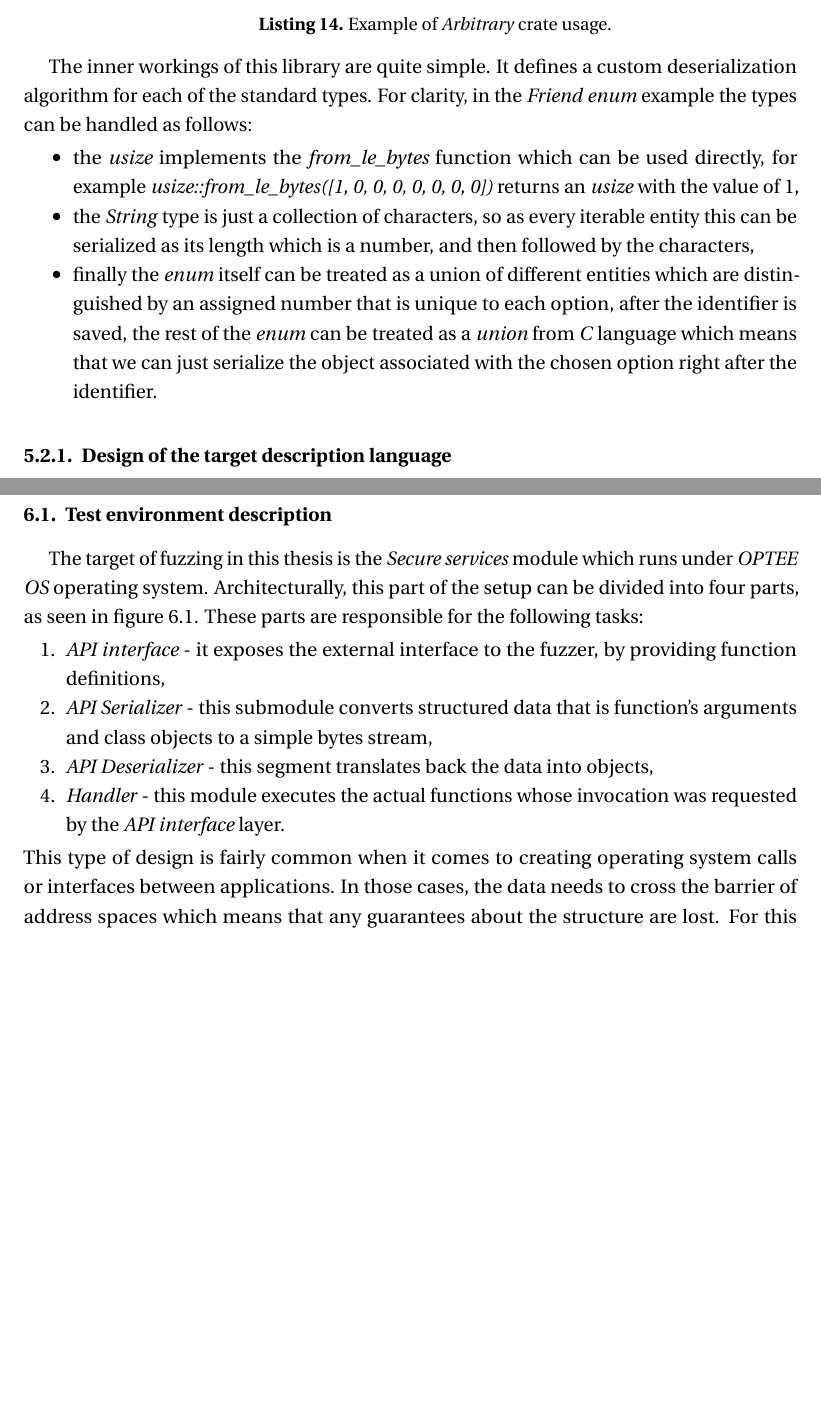
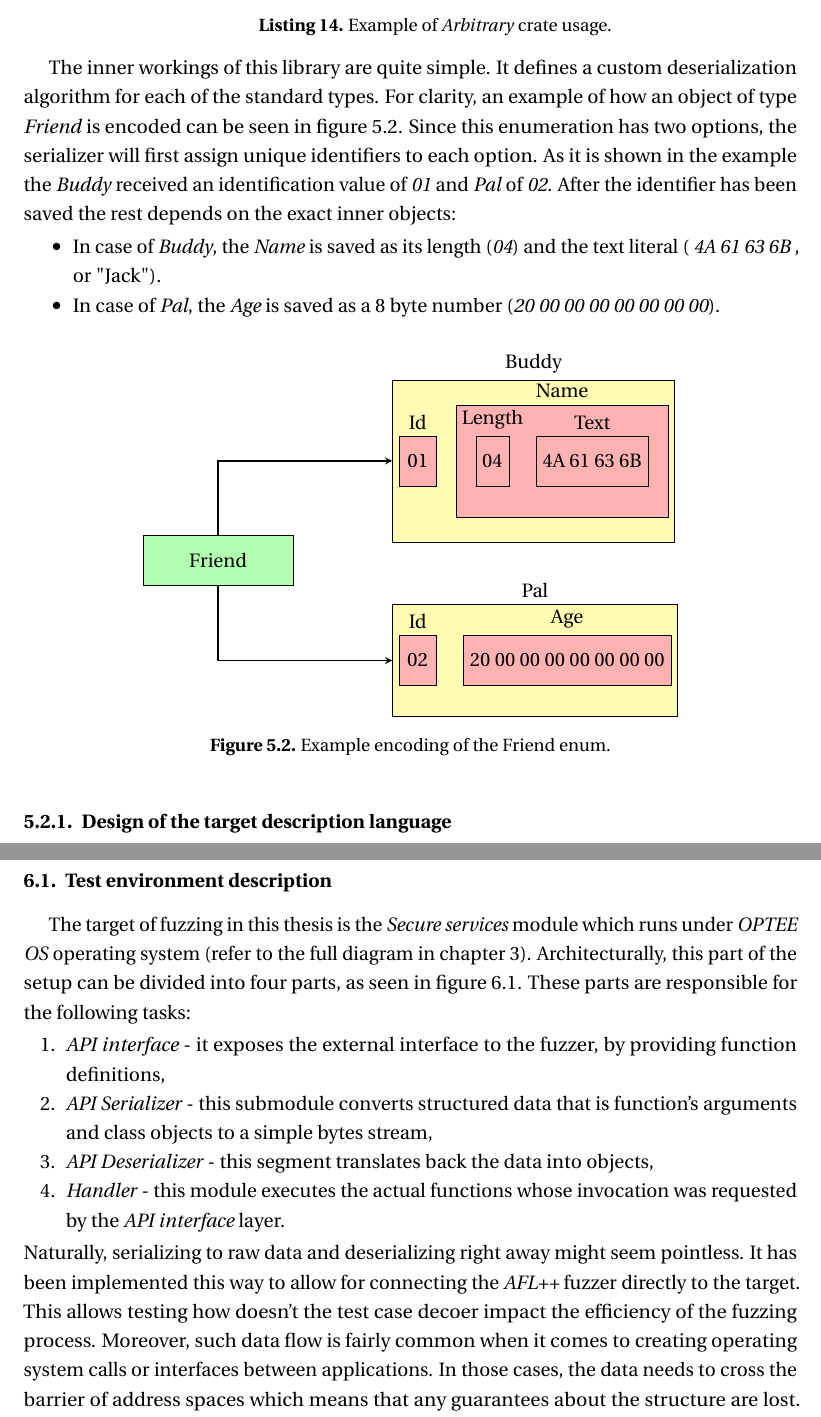
Before and after one commit to L0czek/mgr, a LaTeX thesis (latex/main.tex, which reads latex/tex/5-envir.tex, latex/tex/6-tests.tex): two parts of pages 51 and 67 of 87, joined at a grey line, cut so that both start at the same text, the shorter picture padded with empty space. Compiled offline with pdfLaTeX.

Commit message:
no ja nie wiem

```diff
--- a/latex/tex/5-envir.tex
+++ b/latex/tex/5-envir.tex
@@ -112,12 +112,58 @@ pub enum Friend {
 \end{lstlisting}
 \end{minipage}
 
-The inner workings of this library are quite simple. It defines a custom deserialization algorithm for each of the standard types. For clarity, in the \textit{Friend} \textit{enum} example the types can be handled as follows:
+\tikzstyle{statement} = [rectangle, minimum width=3cm, minimum height=1cm,text centered, draw=black, fill=green!30]
+\tikzstyle{expression} = [rectangle, minimum height=1cm,text centered, draw=black, fill=yellow!30]
+\tikzstyle{other} = [rectangle, minimum height=1cm,text centered, draw=black, fill=red!30]
+\tikzstyle{arrow} = [thick,->,>=stealth]
+
+The inner workings of this library are quite simple. It defines a custom deserialization algorithm for each of the standard types. For clarity, an example of how an object of type \textit{Friend} is encoded can be seen in figure \ref{fig:firendencode}. Since this enumeration has two options, the serializer will first assign unique identifiers to each option. As it is shown in the example the \textit{Buddy} received an identification value of \textit{01} and \textit{Pal} of \textit{02}. After the identifier has been saved the rest depends on the exact inner objects:
 \begin{itemize}
-    \item the \textit{usize} implements the \textit{from\_le\_bytes} function which can be used directly, for example \textit{usize::from\_le\_bytes([1, 0, 0, 0, 0, 0, 0, 0])} returns an \textit{usize} with the value of $1$,
-    \item the \textit{String} type is just a collection of characters, so as every iterable entity this can be serialized as its length which is a number, and then followed by the characters,
-    \item finally the \textit{enum} itself can be treated as a union of different entities which are distinguished by an assigned number that is unique to each option, after the identifier is saved, the rest of the \textit{enum} can be treated as a \textit{union} from \textit{C} language which means that we can just serialize the object associated with the chosen option right after the identifier.
+    \item In case of \textit{Buddy}, the \textit{Name} is saved as its length (\textit{04}) and the text literal (\textit{ 4A 61 63 6B }, or "Jack").
+    \item In case of \textit{Pal}, the \textit{Age} is saved as a 8 byte number (\textit{20 00 00 00 00 00 00 00}).
 \end{itemize}
+
+\begin{figure}[h!]
+    \centering
+
+    \begin{tikzpicture}
+        \begin{pgfonlayer}{background1}
+            \node (buddyid) [other, label={Id}, text width=0.5cm] { 01 };
+            \node (palid) [other, label={Id}, text width=0.5cm, below of=buddyid, yshift=-3cm] { 02 };
+        \end{pgfonlayer}
+
+        \begin{pgfonlayer}{background2}
+            \node (len) [other, right of=buddyid, xshift=0.5cm, label={Length}] { 04 };
+            \node (str) [other, right of=len, xshift=1cm, label={Text}] { 4A 61 63 6B };
+            \node (age) [other, right of=palid, xshift=2cm, label={Age}] { 20 00 00 00 00 00 00 00 };
+        \end{pgfonlayer}
+
+        \begin{pgfonlayer}{background1}
+            \node (name) [other, fit={(len) (str)}, text height=2cm, text width=4cm, label={Name}] {};
+        \end{pgfonlayer}
+
+        \begin{pgfonlayer}{background0}
+            \node (buddy) [expression, fit={(buddyid) (name)}, text height=3cm, label={Buddy}] {};
+            \node (pal) [expression, fit={(palid) (age)}, text height=2cm, label={Pal}] {};
+        \end{pgfonlayer}
+
+        \node (friend) [statement, below of=buddyid, yshift=-1cm, xshift=-4cm] {Friend};
+
+        \draw [arrow] (friend) |- (buddy);
+        \draw [arrow] (friend) |- (pal);
+    \end{tikzpicture}
+
+    \caption{Example encoding of the Friend enum.}
+    \label{fig:firendencode}
+\end{figure}
+
+
+%For clarity, in the \textit{Friend} \textit{enum} example the types can be handled as follows:
+%\begin{itemize}
+%    \item the \textit{usize} implements the \textit{from\_le\_bytes} function which can be used directly, for example \textit{usize::from\_le\_bytes([1, 0, 0, 0, 0, 0, 0, 0])} returns an \textit{usize} with the value of $1$,
+%    \item the \textit{String} type is just a collection of characters, so as every iterable entity this can be serialized as its length which is a number, and then followed by the characters,
+%    \item finally the \textit{enum} itself can be treated as a union of different entities which are distinguished by an assigned number that is unique to each option, after the identifier is saved, the rest of the \textit{enum} can be treated as a \textit{union} from \textit{C} language which means that we can just serialize the object associated with the chosen option right after the identifier.
+%\end{itemize}
 
 \subsubsection{Design of the target description language} \label{sec:lang}
 In the big picture, the API description is a list of classes, where every entry consists of two sets:
--- a/latex/tex/6-tests.tex
+++ b/latex/tex/6-tests.tex
@@ -3,14 +3,15 @@
 
 \subsection{Test environment description}
 
-The target of fuzzing in this thesis is the \textit{Secure services} module which runs under \textit{OPTEE OS} operating system. Architecturally, this part of the setup can be divided into four parts, as seen in figure \ref{fig:testenvirsch}. These parts are responsible for the following tasks:
+The target of fuzzing in this thesis is the \textit{Secure services} module which runs under \textit{OPTEE OS} operating system (refer to the full diagram in chapter \ref{chap:why}). Architecturally, this part of the setup can be divided into four parts, as seen in figure \ref{fig:testenvirsch}. These parts are responsible for the following tasks:
 \begin{enumerate}
     \item \textit{API interface} - it exposes the external interface to the fuzzer, by providing function definitions,
     \item \textit{API Serializer} - this submodule converts structured data that is function's arguments and class objects to a simple bytes stream,
     \item \textit{API Deserializer} - this segment translates back the data into objects,
     \item \textit{Handler} - this module executes the actual functions whose invocation was requested by the \textit{API interface} layer.
 \end{enumerate}
-This type of design is fairly common when it comes to creating operating system calls or interfaces between applications. In those cases, the data needs to cross the barrier of address spaces which means that any guarantees about the structure are lost. For this reason, the \textit{API Deserializer} needs to check the integrity of the data to ensure the data can be safely accessed. Additionally, it allows for connecting the \textit{AFLplusplus} fuzzer directly to the \textit{API Deserializer} and bypassing the test case decoder from the previous chapter. For clarity, the \textit{AFL++} fuzzer can be connected to the pipe connecting the \textit{API Serializer} to \textit{API Deserializer}. Naturally, since this pipe exists only inside \textit{OPTEE OS} the data is first transferred to \textit{QEMU} by using special \textit{hypercalls}. Thanks to this we can compare how passing properly constructed objects and arguments to the \textit{API interface} impacts the fuzzing process.
+Naturally, serializing to raw data and deserializing right away might seem pointless. It has been implemented this way to allow for connecting the \textit{AFL++} fuzzer directly to the target. This allows testing how doesn't the test case decoer impact the efficiency of the fuzzing process.
+Moreover, such data flow is fairly common when it comes to creating operating system calls or interfaces between applications. In those cases, the data needs to cross the barrier of address spaces which means that any guarantees about the structure are lost. For this reason, the \textit{API Deserializer} needs to check the integrity of the data to ensure the data can be safely accessed. Additionally, it allows for connecting the \textit{AFLplusplus} fuzzer directly to the \textit{API Deserializer} and bypassing the test case decoder from the previous chapter. For clarity, the \textit{AFL++} fuzzer can be connected to the pipe connecting the \textit{API Serializer} to \textit{API Deserializer}. Naturally, since this pipe exists only inside \textit{OPTEE OS} the data is first transferred to \textit{QEMU} by using special \textit{hypercalls}. Thanks to this we can compare how passing properly constructed objects and arguments to the \textit{API interface} impacts the fuzzing process.
 
 \tikzstyle{opensource} = [rectangle, minimum width=3cm, minimum height=1cm,text centered, draw=black, fill=green!30]
 \tikzstyle{custom} = [rectangle, minimum width=3cm, minimum height=1cm,text centered, draw=black, fill=orange!30]
```
Also changed, not shown: latex/tex/2-theory.tex (+19 -15 lines), latex/tex/5-envir.tex (4 more changed lines).
